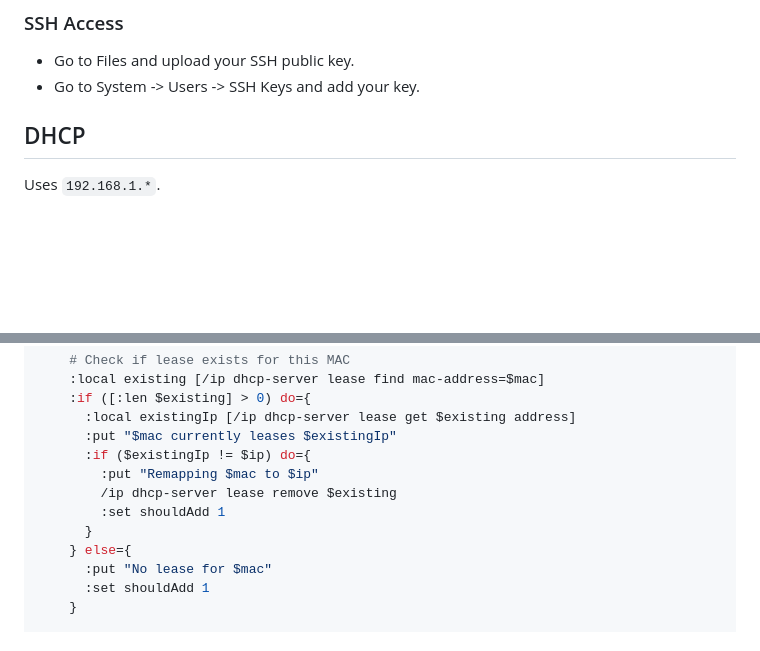
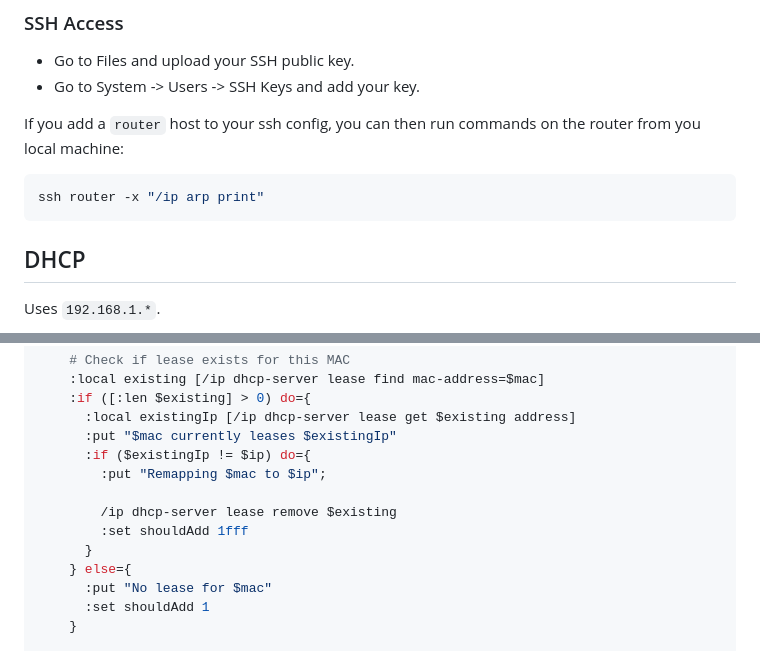
Before and after one commit to sycdan/my-home-server, a Markdown page: devices/mikrotek-hex/README.md, 2 parts joined by grey strips. Rendered like a GitHub page; blank space fills up the shorter version.

Commit message:
run script on router over ssh

````diff
--- a/devices/mikrotek-hex/README.md
+++ b/devices/mikrotek-hex/README.md
@@ -22,6 +22,12 @@ Then press the `MODE` button on the side of the router (it will restart automati
 
 - Go to Files and upload your SSH public key.
 - Go to System -> Users -> SSH Keys and add your key.
+
+If you add a `router` host to your ssh config, you can then run commands on the router from you local machine:
+
+```bash
+ssh router -x "/ip arp print"
+```
 
 ## DHCP
 
@@ -69,9 +75,10 @@ Addresses below *.*.*.10 are reserved for networking hardware, e.g. routers.
       :local existingIp [/ip dhcp-server lease get $existing address]
       :put "$mac currently leases $existingIp"
       :if ($existingIp != $ip) do={
-        :put "Remapping $mac to $ip"
+        :put "Remapping $mac to $ip";
+
         /ip dhcp-server lease remove $existing
-        :set shouldAdd 1
+        :set shouldAdd 1fff
       }
     } else={
       :put "No lease for $mac"
````
